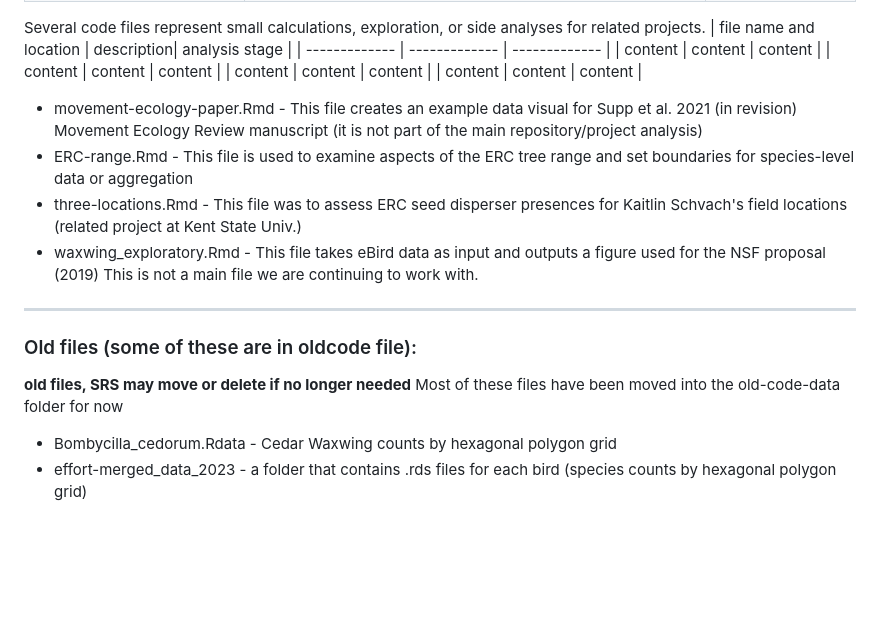
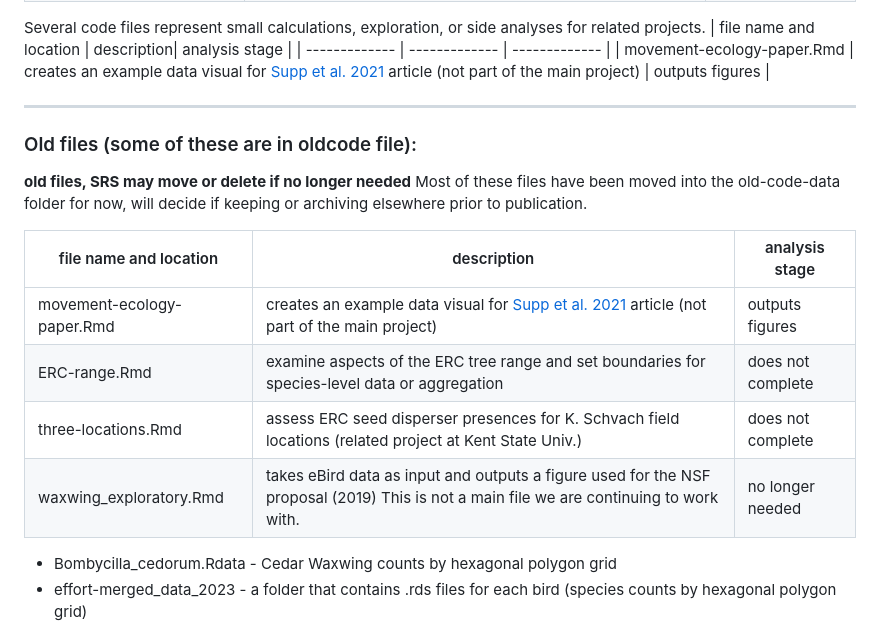
Before and after one commit to sarahsupp/ERC-bird-dispersal, a Markdown page: README.md, the part around the change. Drawn GitHub-style; blank space fills up the shorter version.

Commit message:
updates side files

```diff
--- a/README.md
+++ b/README.md
@@ -81,20 +81,22 @@ Brief description of the data and data sources.
 Several code files represent small calculations, exploration, or side analyses for related projects.
 | file name and location | description| analysis stage |
 | ------------- | ------------- | ------------- |
-| content | content | content |
-| content | content | content |
-| content | content | content |
-| content | content | content |
-* movement-ecology-paper.Rmd - This file creates an example data visual for Supp et al. 2021 (in revision) Movement Ecology Review manuscript (it is not part of the main repository/project analysis)
-* ERC-range.Rmd - This file is used to examine aspects of the ERC tree range and set boundaries for species-level data or aggregation
-* three-locations.Rmd - This file was to assess ERC seed disperser presences for Kaitlin Schvach's field locations (related project at Kent State Univ.)
-* waxwing_exploratory.Rmd - This file takes eBird data as input and outputs a figure used for the NSF proposal (2019) This is not a main file we are continuing to work with.
+| movement-ecology-paper.Rmd | creates an example data visual for [Supp et al. 2021](https://movementecologyjournal.biomedcentral.com/articles/10.1186/s40462-021-00294-2) article (not part of the main project) | outputs figures |
 
 ---
 
 ### Old files (some of these are in oldcode file):
 **old files, SRS may move or delete if no longer needed**
-Most of these files have been moved into the old-code-data folder for now
+Most of these files have been moved into the old-code-data folder for now, will decide if keeping or archiving elsewhere prior to publication.
+
+| file name and location | description| analysis stage |
+| ------------- | ------------- | ------------- |
+| movement-ecology-paper.Rmd | creates an example data visual for [Supp et al. 2021](https://movementecologyjournal.biomedcentral.com/articles/10.1186/s40462-021-00294-2) article (not part of the main project) | outputs figures |
+| ERC-range.Rmd | examine aspects of the ERC tree range and set boundaries for species-level data or aggregation | does not complete |
+| three-locations.Rmd | assess ERC seed disperser presences for K. Schvach field locations (related project at Kent State Univ.) | does not complete |
+| waxwing_exploratory.Rmd | takes eBird data as input and outputs a figure used for the NSF proposal (2019) This is not a main file we are continuing to work with. | no longer needed |
+
+
 * Bombycilla_cedorum.Rdata - Cedar Waxwing counts by hexagonal polygon grid
 * effort-merged_data_2023 - a folder that contains .rds files for each bird (species counts by hexagonal polygon grid)
 * effort.Rdata - Total eBirder count of activity by hexagonal polygon grid
```
